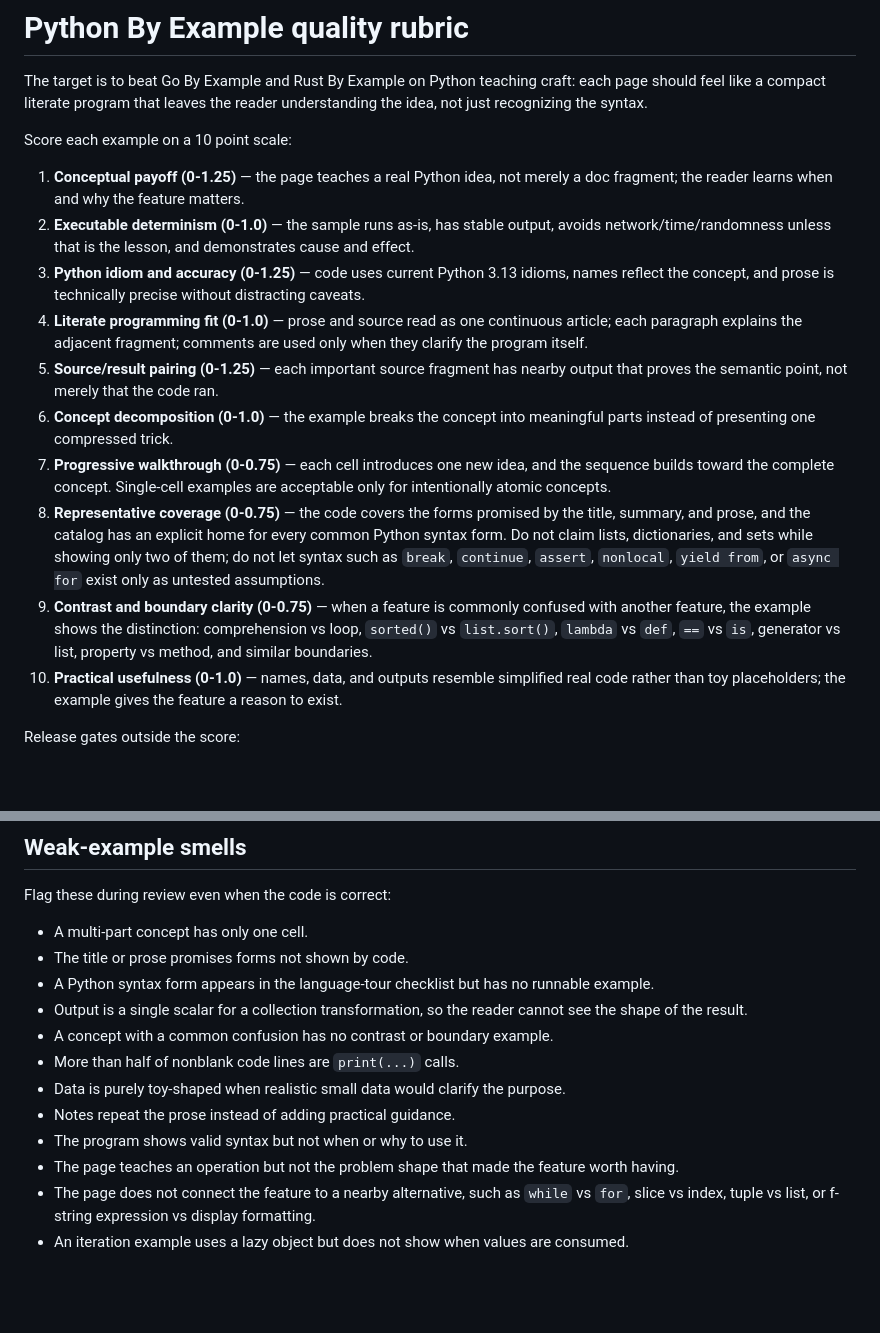
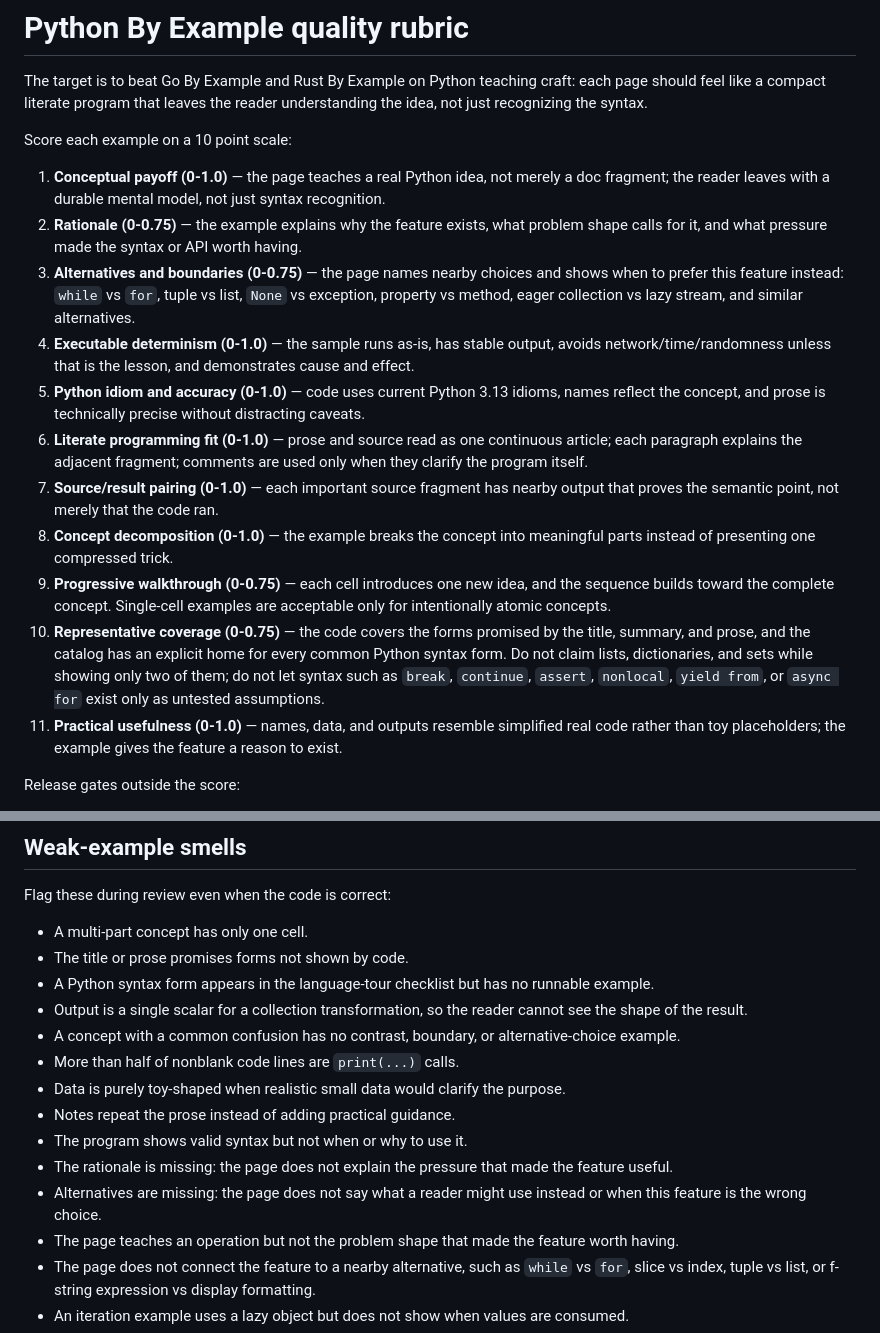
Before and after one commit to adewale/pythonbyexample, a Markdown page: docs/example-quality-rubric.md, 2 parts joined by grey strips. GitHub-like rendering; blank space fills up the shorter version.

Commit message:
Add rationale and alternatives to rubric

```diff
--- a/docs/example-quality-rubric.md
+++ b/docs/example-quality-rubric.md
@@ -4,16 +4,17 @@ The target is to beat Go By Example and Rust By Example on Python teaching craft
 
 Score each example on a 10 point scale:
 
-1. **Conceptual payoff (0-1.25)** — the page teaches a real Python idea, not merely a doc fragment; the reader learns when and why the feature matters.
-2. **Executable determinism (0-1.0)** — the sample runs as-is, has stable output, avoids network/time/randomness unless that is the lesson, and demonstrates cause and effect.
-3. **Python idiom and accuracy (0-1.25)** — code uses current Python 3.13 idioms, names reflect the concept, and prose is technically precise without distracting caveats.
-4. **Literate programming fit (0-1.0)** — prose and source read as one continuous article; each paragraph explains the adjacent fragment; comments are used only when they clarify the program itself.
-5. **Source/result pairing (0-1.25)** — each important source fragment has nearby output that proves the semantic point, not merely that the code ran.
-6. **Concept decomposition (0-1.0)** — the example breaks the concept into meaningful parts instead of presenting one compressed trick.
-7. **Progressive walkthrough (0-0.75)** — each cell introduces one new idea, and the sequence builds toward the complete concept. Single-cell examples are acceptable only for intentionally atomic concepts.
-8. **Representative coverage (0-0.75)** — the code covers the forms promised by the title, summary, and prose, and the catalog has an explicit home for every common Python syntax form. Do not claim lists, dictionaries, and sets while showing only two of them; do not let syntax such as `break`, `continue`, `assert`, `nonlocal`, `yield from`, or `async for` exist only as untested assumptions.
-9. **Contrast and boundary clarity (0-0.75)** — when a feature is commonly confused with another feature, the example shows the distinction: comprehension vs loop, `sorted()` vs `list.sort()`, `lambda` vs `def`, `==` vs `is`, generator vs list, property vs method, and similar boundaries.
-10. **Practical usefulness (0-1.0)** — names, data, and outputs resemble simplified real code rather than toy placeholders; the example gives the feature a reason to exist.
+1. **Conceptual payoff (0-1.0)** — the page teaches a real Python idea, not merely a doc fragment; the reader leaves with a durable mental model, not just syntax recognition.
+2. **Rationale (0-0.75)** — the example explains why the feature exists, what problem shape calls for it, and what pressure made the syntax or API worth having.
+3. **Alternatives and boundaries (0-0.75)** — the page names nearby choices and shows when to prefer this feature instead: `while` vs `for`, tuple vs list, `None` vs exception, property vs method, eager collection vs lazy stream, and similar alternatives.
+4. **Executable determinism (0-1.0)** — the sample runs as-is, has stable output, avoids network/time/randomness unless that is the lesson, and demonstrates cause and effect.
+5. **Python idiom and accuracy (0-1.0)** — code uses current Python 3.13 idioms, names reflect the concept, and prose is technically precise without distracting caveats.
+6. **Literate programming fit (0-1.0)** — prose and source read as one continuous article; each paragraph explains the adjacent fragment; comments are used only when they clarify the program itself.
+7. **Source/result pairing (0-1.0)** — each important source fragment has nearby output that proves the semantic point, not merely that the code ran.
+8. **Concept decomposition (0-1.0)** — the example breaks the concept into meaningful parts instead of presenting one compressed trick.
+9. **Progressive walkthrough (0-0.75)** — each cell introduces one new idea, and the sequence builds toward the complete concept. Single-cell examples are acceptable only for intentionally atomic concepts.
+10. **Representative coverage (0-0.75)** — the code covers the forms promised by the title, summary, and prose, and the catalog has an explicit home for every common Python syntax form. Do not claim lists, dictionaries, and sets while showing only two of them; do not let syntax such as `break`, `continue`, `assert`, `nonlocal`, `yield from`, or `async for` exist only as untested assumptions.
+11. **Practical usefulness (0-1.0)** — names, data, and outputs resemble simplified real code rather than toy placeholders; the example gives the feature a reason to exist.
 
 Release gates outside the score:
 
@@ -42,11 +43,13 @@ Flag these during review even when the code is correct:
 - The title or prose promises forms not shown by code.
 - A Python syntax form appears in the language-tour checklist but has no runnable example.
 - Output is a single scalar for a collection transformation, so the reader cannot see the shape of the result.
-- A concept with a common confusion has no contrast or boundary example.
+- A concept with a common confusion has no contrast, boundary, or alternative-choice example.
 - More than half of nonblank code lines are `print(...)` calls.
 - Data is purely toy-shaped when realistic small data would clarify the purpose.
 - Notes repeat the prose instead of adding practical guidance.
 - The program shows valid syntax but not when or why to use it.
+- The rationale is missing: the page does not explain the pressure that made the feature useful.
+- Alternatives are missing: the page does not say what a reader might use instead or when this feature is the wrong choice.
 - The page teaches an operation but not the problem shape that made the feature worth having.
 - The page does not connect the feature to a nearby alternative, such as `while` vs `for`, slice vs index, tuple vs list, or f-string expression vs display formatting.
 - An iteration example uses a lazy object but does not show when values are consumed.
```
